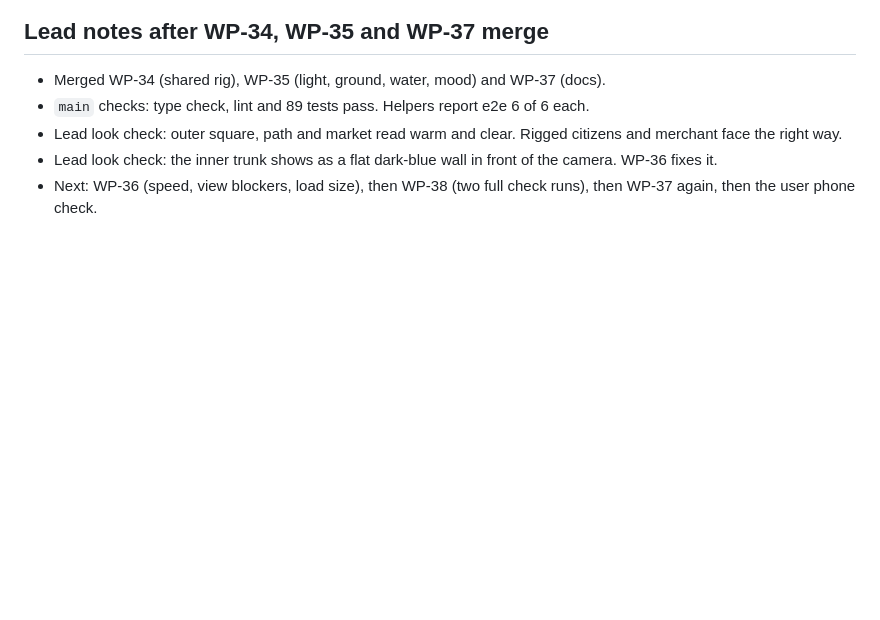
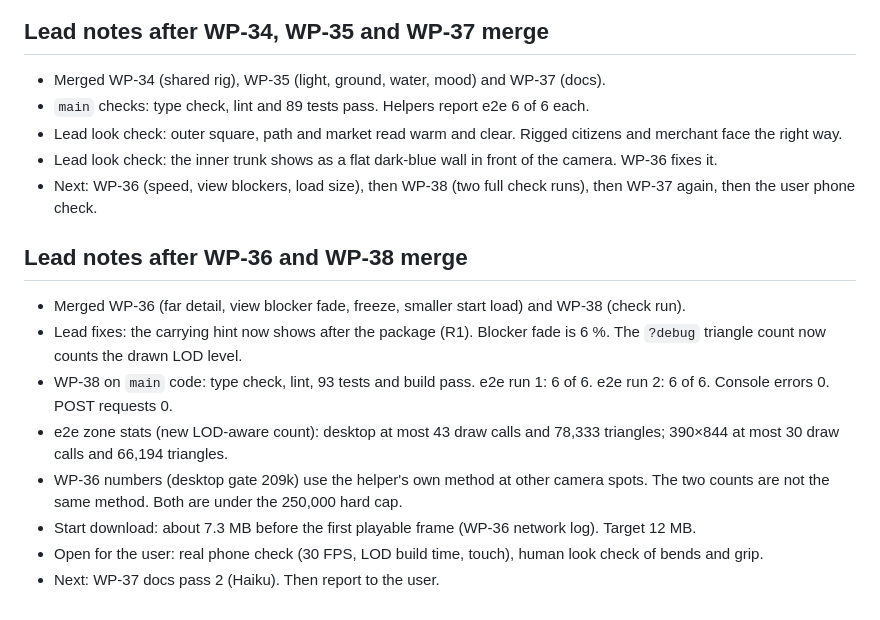
Before and after one commit to SuperDuperAlexander/KarmaGame_v05, a Markdown page: docs/PLAN_FINISH.md, the part around the change. Drawn GitHub-style; blank space fills up the shorter version.

Commit message:
WP-39: record wave 3 merge and check results
Co-Authored-By: Claude Opus 5.5 <noreply@anthropic.com>

```diff
--- a/docs/PLAN_FINISH.md
+++ b/docs/PLAN_FINISH.md
@@ -125,3 +125,14 @@ Wave 3: 36            → lead merge → 38 → 37 → user phone check (D1, D2)
 - Lead look check: outer square, path and market read warm and clear. Rigged citizens and merchant face the right way.
 - Lead look check: the inner trunk shows as a flat dark-blue wall in front of the camera. WP-36 fixes it.
 - Next: WP-36 (speed, view blockers, load size), then WP-38 (two full check runs), then WP-37 again, then the user phone check.
+
+## Lead notes after WP-36 and WP-38 merge
+
+- Merged WP-36 (far detail, view blocker fade, freeze, smaller start load) and WP-38 (check run).
+- Lead fixes: the carrying hint now shows after the package (R1). Blocker fade is 6 %. The `?debug` triangle count now counts the drawn LOD level.
+- WP-38 on `main` code: type check, lint, 93 tests and build pass. e2e run 1: 6 of 6. e2e run 2: 6 of 6. Console errors 0. POST requests 0.
+- e2e zone stats (new LOD-aware count): desktop at most 43 draw calls and 78,333 triangles; 390×844 at most 30 draw calls and 66,194 triangles.
+- WP-36 numbers (desktop gate 209k) use the helper's own method at other camera spots. The two counts are not the same method. Both are under the 250,000 hard cap.
+- Start download: about 7.3 MB before the first playable frame (WP-36 network log). Target 12 MB.
+- Open for the user: real phone check (30 FPS, LOD build time, touch), human look check of bends and grip.
+- Next: WP-37 docs pass 2 (Haiku). Then report to the user.
```
